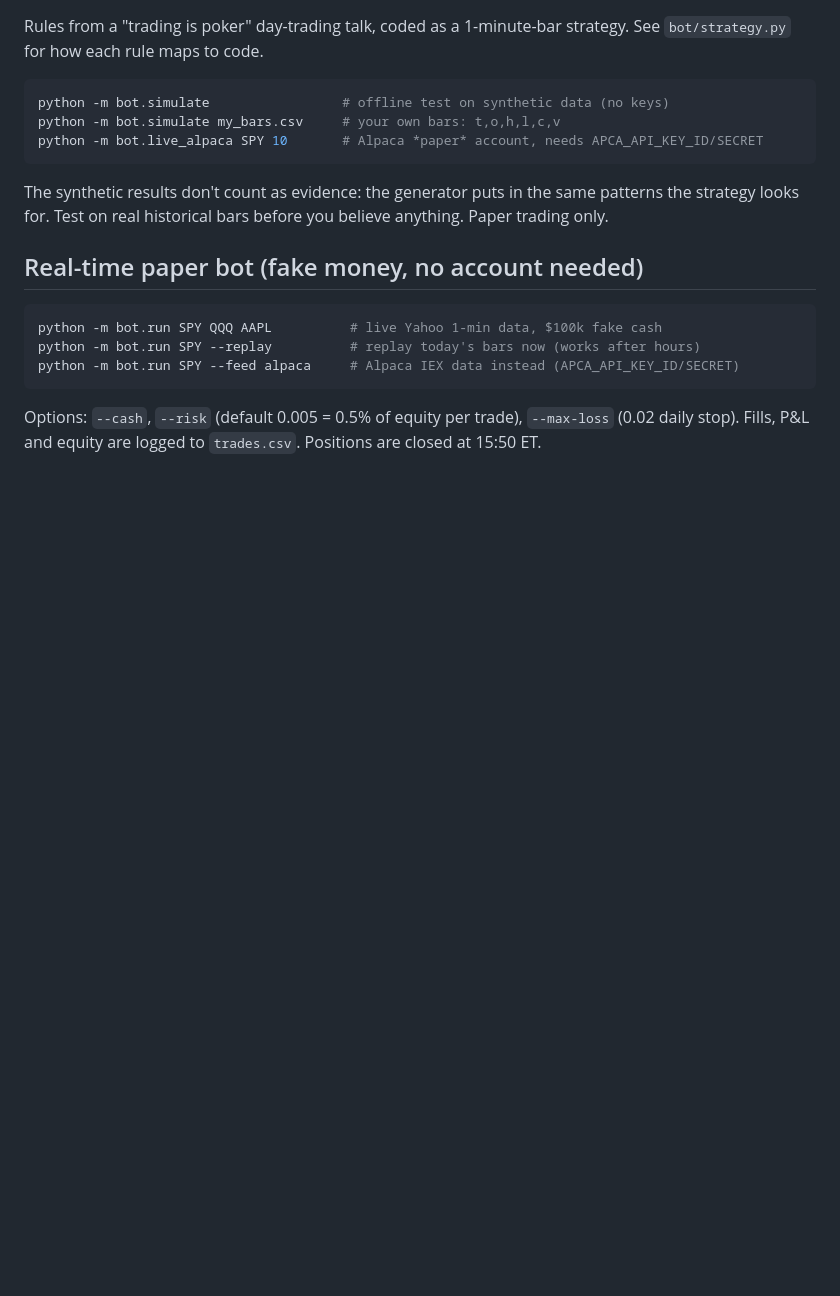
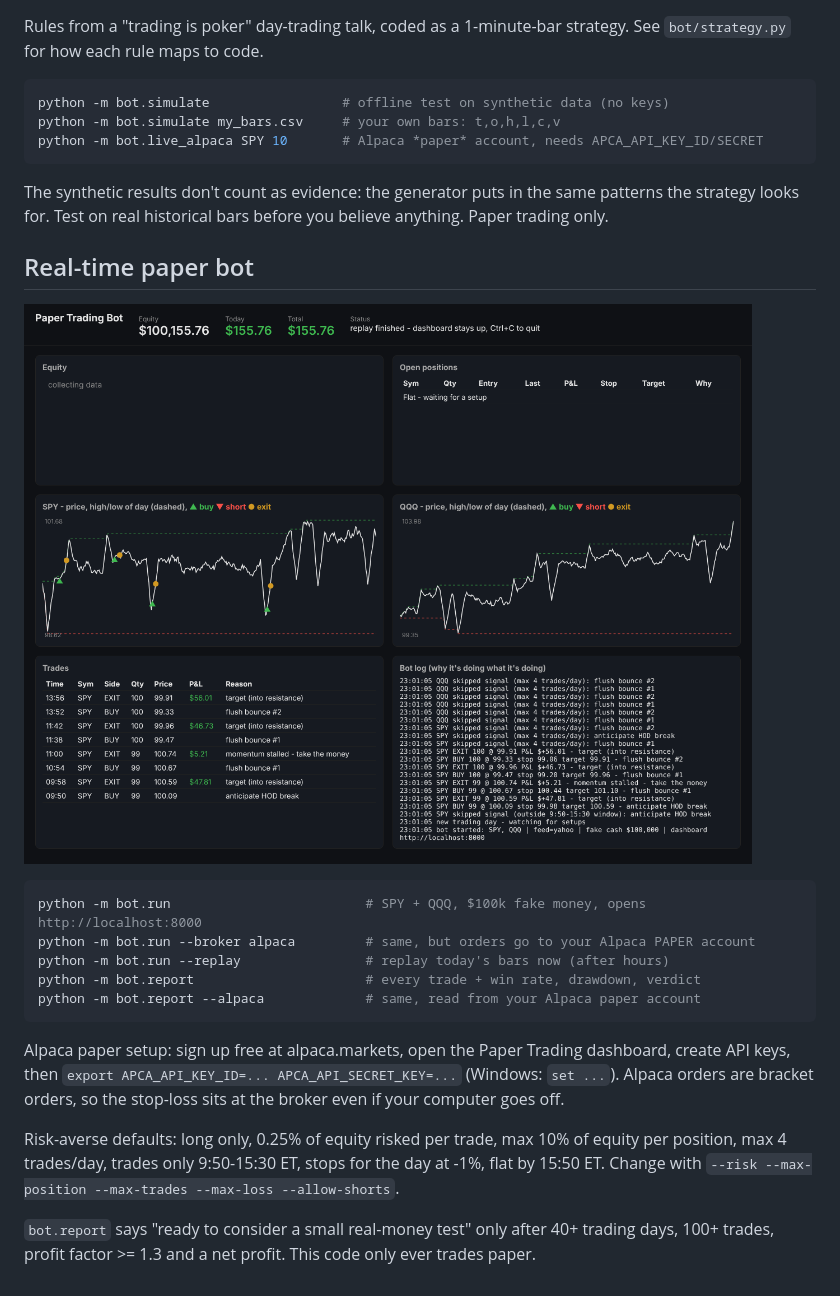
Before and after one commit to sahanac-cpu/tradingbot, a Markdown page: README.md, the part around the change. GitHub-like rendering; pictures changed too: dashboard.png (added); blank space fills up the shorter version.

Commit message:
Add dashboard, Alpaca paper broker, trade report, risk-averse defaults
Co-Authored-By: Claude Opus 5.5 <noreply@anthropic.com>
Claude-Session: https://claude.ai/code/session_01MTnY1L9gMSrMvjMtVMiJtV

````diff
--- a/README.md
+++ b/README.md
@@ -13,12 +13,25 @@ The synthetic results don't count as evidence: the generator puts in the same
 patterns the strategy looks for. Test on real historical bars before you believe anything.
 Paper trading only.
 
-## Real-time paper bot (fake money, no account needed)
+## Real-time paper bot
+
+![dashboard](dashboard.png)
 
 ```bash
-python -m bot.run SPY QQQ AAPL          # live Yahoo 1-min data, $100k fake cash
-python -m bot.run SPY --replay          # replay today's bars now (works after hours)
-python -m bot.run SPY --feed alpaca     # Alpaca IEX data instead (APCA_API_KEY_ID/SECRET)
+python -m bot.run                         # SPY + QQQ, $100k fake money, opens http://localhost:8000
+python -m bot.run --broker alpaca         # same, but orders go to your Alpaca PAPER account
+python -m bot.run --replay                # replay today's bars now (after hours)
+python -m bot.report                      # every trade + win rate, drawdown, verdict
+python -m bot.report --alpaca             # same, read from your Alpaca paper account
 ```
-Options: `--cash`, `--risk` (default 0.005 = 0.5% of equity per trade), `--max-loss` (0.02 daily stop).
-Fills, P&L and equity are logged to `trades.csv`. Positions are closed at 15:50 ET.
+
+Alpaca paper setup: sign up free at alpaca.markets, open the Paper Trading dashboard, create API keys, then
+`export APCA_API_KEY_ID=... APCA_API_SECRET_KEY=...` (Windows: `set ...`). Alpaca orders are bracket
+orders, so the stop-loss sits at the broker even if your computer goes off.
+
+Risk-averse defaults: long only, 0.25% of equity risked per trade, max 10% of equity per position,
+max 4 trades/day, trades only 9:50-15:30 ET, stops for the day at -1%, flat by 15:50 ET.
+Change with `--risk --max-position --max-trades --max-loss --allow-shorts`.
+
+`bot.report` says "ready to consider a small real-money test" only after 40+ trading days,
+100+ trades, profit factor >= 1.3 and a net profit. This code only ever trades paper.
````
Also changed, not shown: 5 other files.
